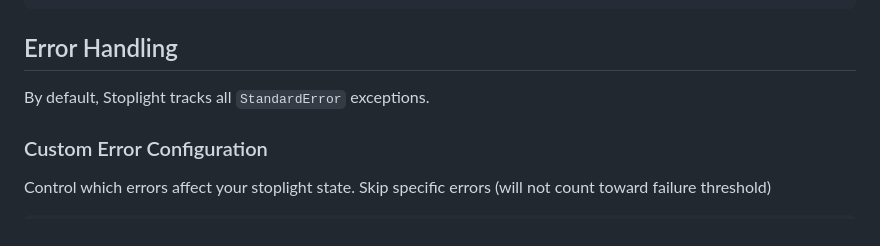
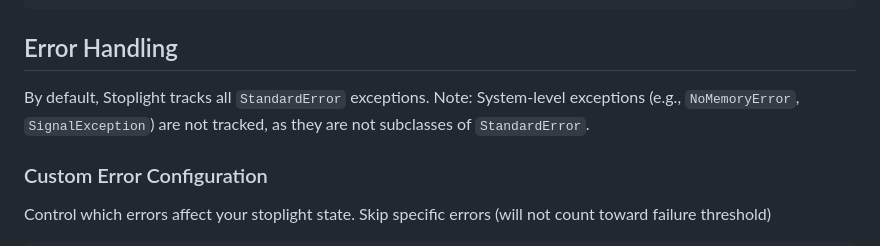
Before and after one commit to bolshakov/stoplight, a Markdown page: README.md, the part around the change. Rendered like a GitHub page.

Commit message:
Update README.md
Co-authored-by: Copilot <175728472+Copilot@users.noreply.github.com>

```diff
--- a/README.md
+++ b/README.md
@@ -194,6 +194,7 @@ light = Stoplight('payment-service')
 ## Error Handling
 
 By default, Stoplight tracks all `StandardError` exceptions.
+Note: System-level exceptions (e.g., `NoMemoryError`, `SignalException`) are not tracked, as they are not subclasses of `StandardError`.
 
 ### Custom Error Configuration
 
```
